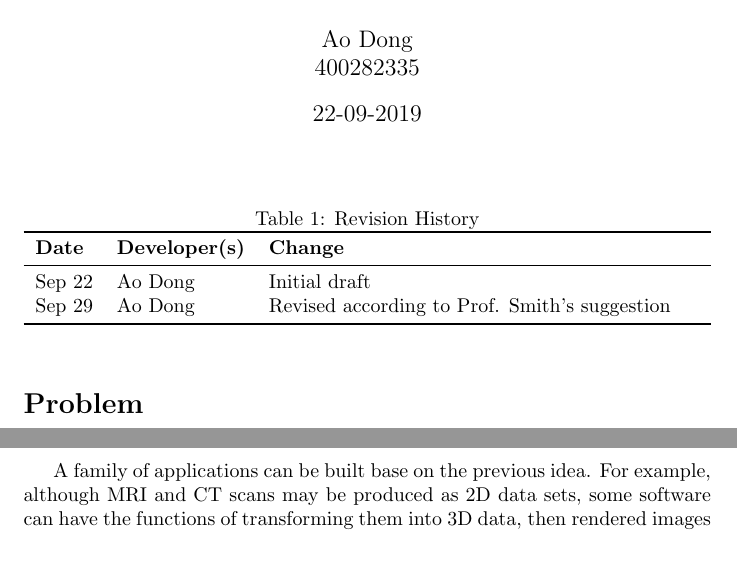
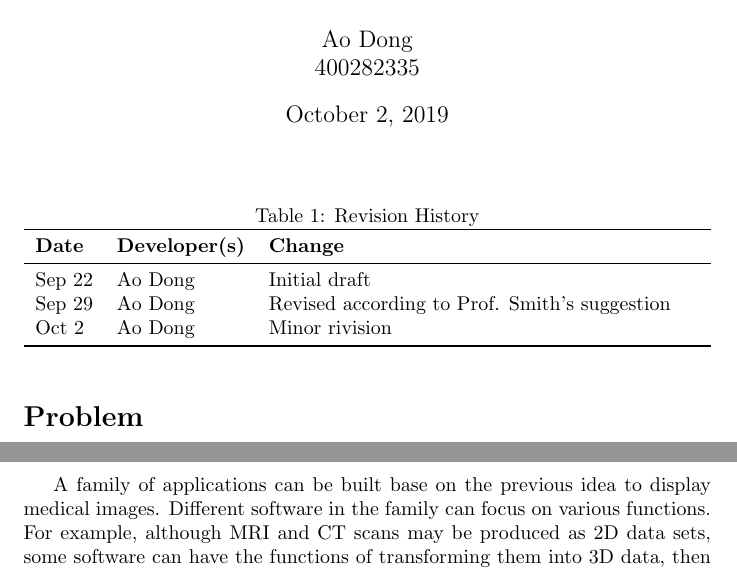
Before and after one commit to Ao99/CAS741, a LaTeX document (docs/ProblemStatement/ProblemStatement.tex): two parts of pages 1 and 2 of 2, joined at a grey line, cut so that both start at the same text. Compiled offline with pdfLaTeX.

Commit message:
Minor rivision of problem statement

```diff
--- a/docs/ProblemStatement/ProblemStatement.tex
+++ b/docs/ProblemStatement/ProblemStatement.tex
@@ -7,7 +7,7 @@
 
 \author{Ao Dong\\400282335}
 
-\date{22-09-2019}
+\date{\today}
 
 \input{../Comments}
 
@@ -23,6 +23,7 @@
 \midrule
 Sep 22 & Ao Dong & Initial draft\\
 Sep 29 & Ao Dong & Revised according to Prof. Smith's suggestion\\
+Oct 2 & Ao Dong & Minor rivision\\
 \bottomrule
 \end{tabularx}
 \end{table}
@@ -41,7 +42,7 @@ Traditionally, when a patient goes through a single time of MRI or CT scan, ther
 To solve the problems, software can be developed to display and analyze medical images. There are several existing libraries providing medical image processing services. We can rely on one of the libraries to build our applications.
 
 \medskip
- A family of applications can be built base on the previous idea. For example, although MRI and CT scans may be produced as 2D data sets, some software can have the functions of transforming them into 3D data, then rendered images can be viewed in 3D. This kind of software can greatly reduce processing time and increase efficiency. Moreover, some software may have the analysis functions, therefore the increased cognitive awareness can reduce human mistakes. Another example is that a software can also be able to rebuild additional views from the original data without calling back the patient.
+ A family of applications can be built base on the previous idea to display medical images. Different software in the family can focus on various functions. For example, although MRI and CT scans may be produced as 2D data sets, some software can have the functions of transforming them into 3D data, then rendered images can be viewed in 3D. This kind of software can greatly reduce processing time and increase efficiency. Moreover, some software may have the analysis functions, therefore the increased cognitive awareness can reduce human mistakes. Another example is that a software can also be able to rebuild additional views from the original data without calling back the patient.
 
 \section*{Context}
  \subsection*{Environment}
```
Also changed, not shown: docs/ProblemStatement/ProblemStatement.pdf.
